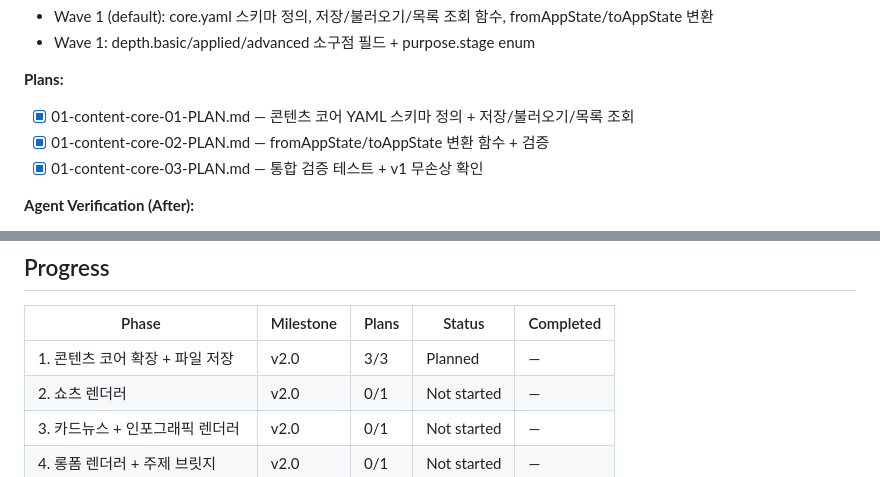
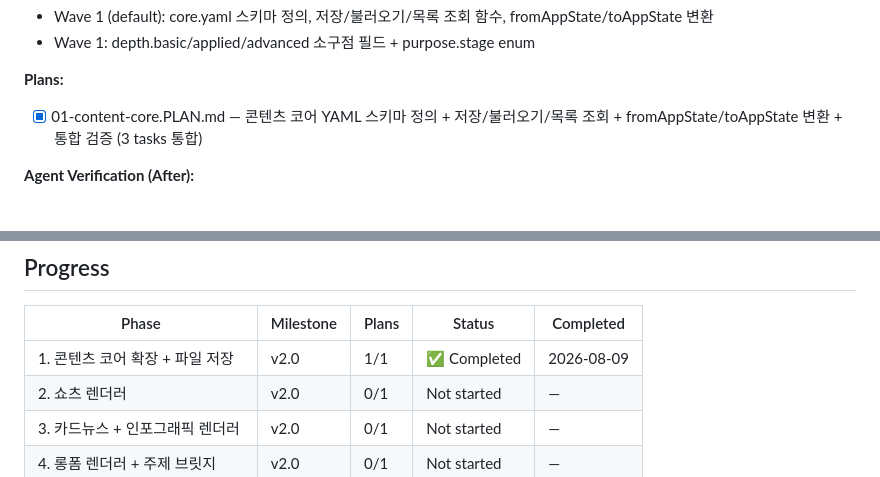
Before and after one commit to hugh79757-cmyk/ad-script-studio, a Markdown page: .planning/ROADMAP.md, 2 parts joined by grey strips. Drawn GitHub-style.

```diff
--- a/.planning/ROADMAP.md
+++ b/.planning/ROADMAP.md
@@ -27,9 +27,7 @@
 - Wave 1: depth.basic/applied/advanced 소구점 필드 + purpose.stage enum
 
 **Plans:**
-- [x] 01-content-core-01-PLAN.md — 콘텐츠 코어 YAML 스키마 정의 + 저장/불러오기/목록 조회
-- [x] 01-content-core-02-PLAN.md — fromAppState/toAppState 변환 함수 + 검증
-- [x] 01-content-core-03-PLAN.md — 통합 검증 테스트 + v1 무손상 확인
+- [x] 01-content-core.PLAN.md — 콘텐츠 코어 YAML 스키마 정의 + 저장/불러오기/목록 조회 + fromAppState/toAppState 변환 + 통합 검증 (3 tasks 통합)
 
 **Agent Verification (After):**
 - gsd-verifier: Goal-backward — "콘텐츠 코어가 저장·불러오기·목록 조회되는가?" → campaignId 지정 후 core.yaml 생성·파싱·목록 확인
@@ -190,7 +188,7 @@
 
 | Phase | Milestone | Plans | Status | Completed |
 |-------|-----------|-------|--------|-----------|
-| 1. 콘텐츠 코어 확장 + 파일 저장 | v2.0 | 3/3 | Planned | — |
+| 1. 콘텐츠 코어 확장 + 파일 저장 | v2.0 | 1/1 | ✅ Completed | 2026-08-09 |
 | 2. 쇼츠 렌더러 | v2.0 | 0/1 | Not started | — |
 | 3. 카드뉴스 + 인포그래픽 렌더러 | v2.0 | 0/1 | Not started | — |
 | 4. 롱폼 렌더러 + 주제 브릿지 | v2.0 | 0/1 | Not started | — |
```
Also changed, not shown: .planning/STATE.md (+17 -17 lines).
